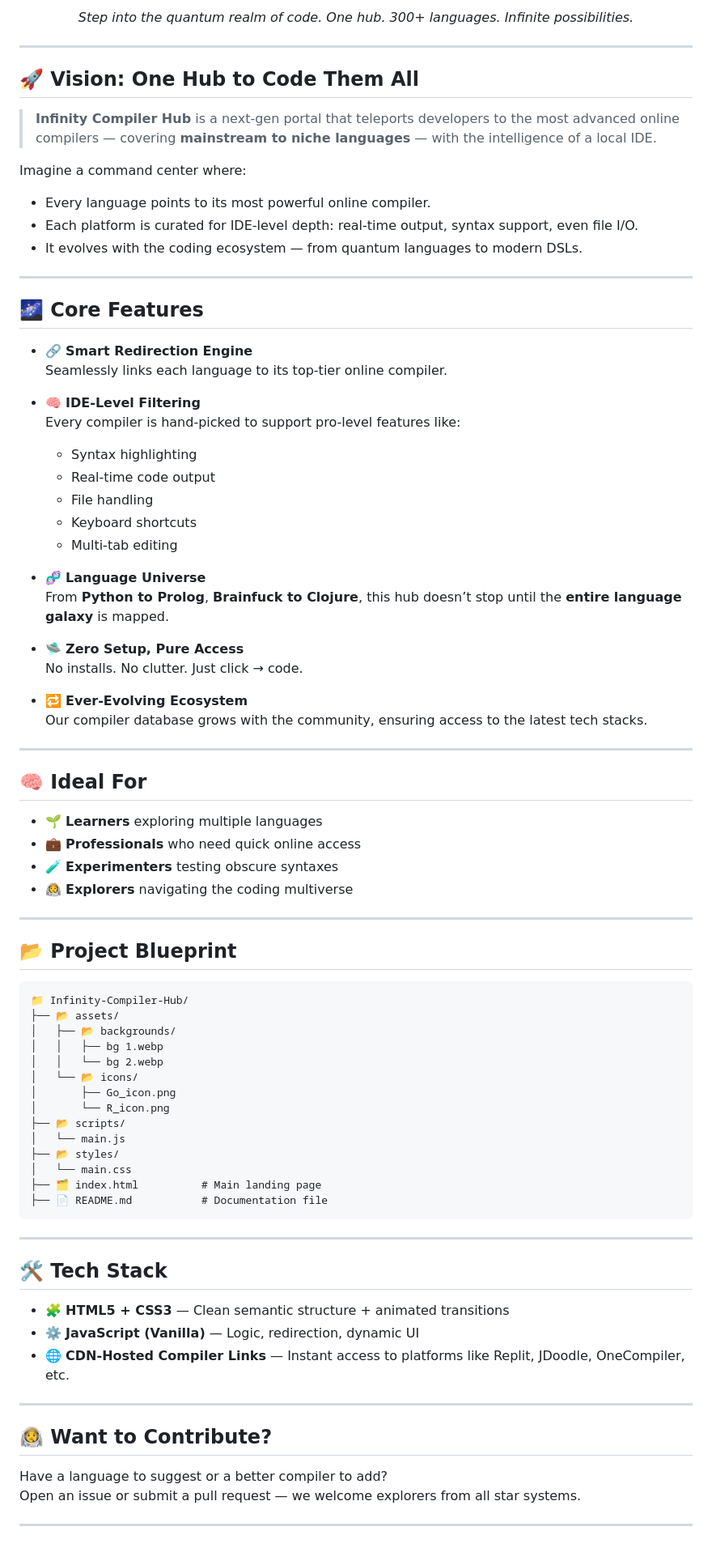
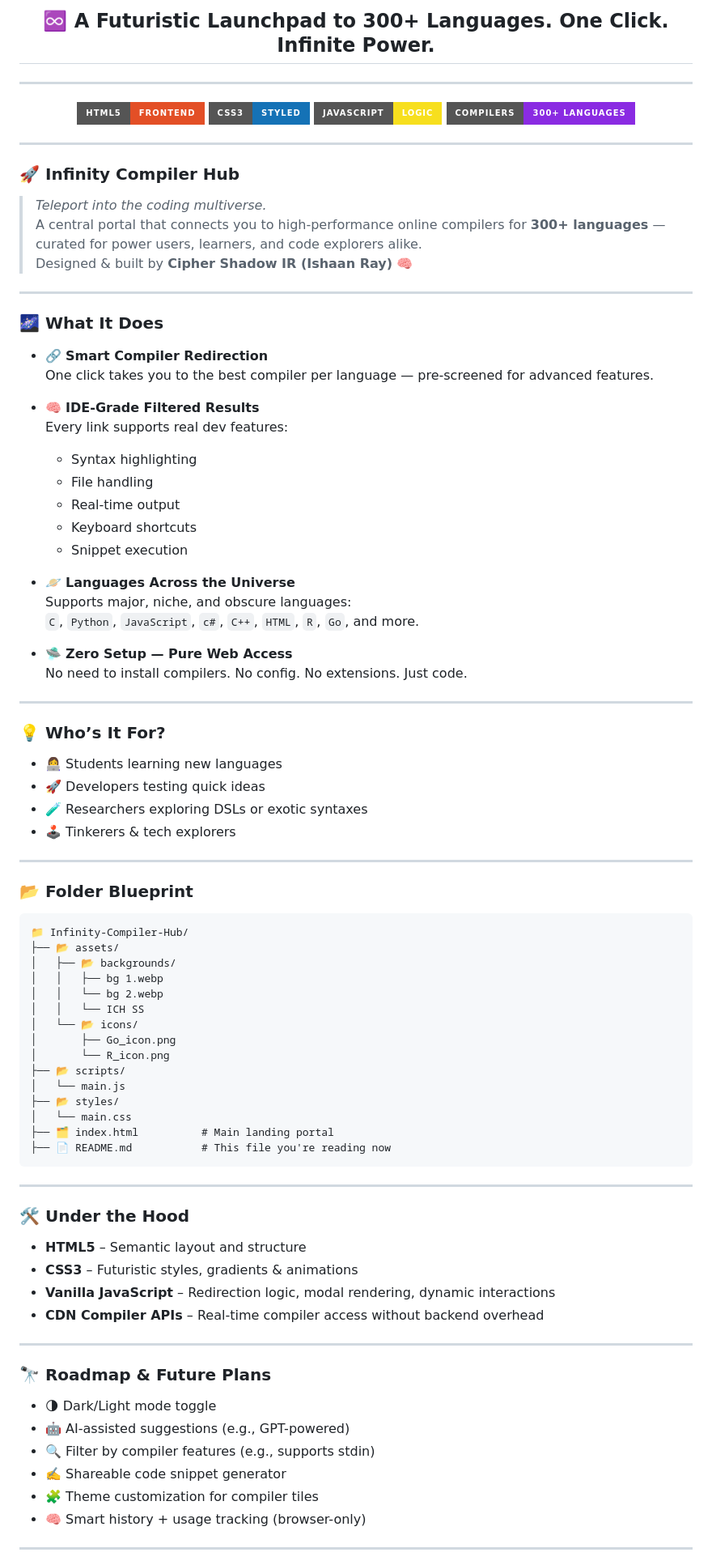
Before and after one commit to Cipher-Shadow-IR/infinite-compiler-hub, a Markdown page: README.md, the part around one of its changes. Shown at 81% size. Drawn GitHub-style; badges without logos.

````diff
--- a/README.md
+++ b/README.md
@@ -2,53 +7,57 @@
 
-<p align="center"><em>Step into the quantum realm of code. One hub. 300+ languages. Infinite possibilities.</em></p>
+<h2 align="center">♾️ A Futuristic Launchpad to 300+ Languages. One Click. Infinite Power.</h2>
 
 ---
 
-## 🚀 Vision: One Hub to Code Them All
-
-> **Infinity Compiler Hub** is a next-gen portal that teleports developers to the most advanced online compilers — covering **mainstream to niche languages** — with the intelligence of a local IDE.
-
-Imagine a command center where:
-- Every language points to its most powerful online compiler.
-- Each platform is curated for IDE-level depth: real-time output, syntax support, even file I/O.
-- It evolves with the coding ecosystem — from quantum languages to modern DSLs.
+<p align="center">
+  <img src="https://img.shields.io/badge/HTML5-Frontend-E34F26?style=for-the-badge&logo=html5&logoColor=white" />
+  <img src="https://img.shields.io/badge/CSS3-Styled-1572B6?style=for-the-badge&logo=css3&logoColor=white" />
+  <img src="https://img.shields.io/badge/JavaScript-Logic-F7DF1E?style=for-the-badge&logo=javascript&logoColor=black" />
+  <img src="https://img.shields.io/badge/Compilers-300%2B%20Languages-blueviolet?style=for-the-badge" />
+</p>
 
 ---
 
-## 🌌 Core Features
+### 🚀 Infinity Compiler Hub
 
-- 🔗 **Smart Redirection Engine**
-  Seamlessly links each language to its top-tier online compiler.
-
-- 🧠 **IDE-Level Filtering**
-  Every compiler is hand-picked to support pro-level features like:
-  - Syntax highlighting
-  - Real-time code output
-  - File handling
-  - Keyboard shortcuts
-  - Multi-tab editing
-
-- 🧬 **Language Universe**
-  From **Python to Prolog**, **Brainfuck to Clojure**, this hub doesn’t stop until the **entire language galaxy** is mapped.
-
-- 🛸 **Zero Setup, Pure Access**
-  No installs. No clutter. Just click → code.
-
-- 🔁 **Ever-Evolving Ecosystem**
-  Our compiler database grows with the community, ensuring access to the latest tech stacks.
+> *Teleport into the coding multiverse.*
+> A central portal that connects you to high-performance online compilers for **300+ languages** — curated for power users, learners, and code explorers alike.
+> Designed & built by **Cipher Shadow IR (Ishaan Ray)** 🧠
 
 ---
 
-## 🧠 Ideal For
+### 🌌 What It Does
 
-- 🌱 **Learners** exploring multiple languages
-- 💼 **Professionals** who need quick online access
-- 🧪 **Experimenters** testing obscure syntaxes
-- 👩‍🚀 **Explorers** navigating the coding multiverse
+- 🔗 **Smart Compiler Redirection**
+  One click takes you to the best compiler per language — pre-screened for advanced features.
+
+- 🧠 **IDE-Grade Filtered Results**
+  Every link supports real dev features:
+  - Syntax highlighting
+  - File handling
+  - Real-time output
+  - Keyboard shortcuts
+  - Snippet execution
+
+- 🪐 **Languages Across the Universe**
+  Supports major, niche, and obscure languages:
+  `C`, `Python`, `JavaScript`, `c#`, `C++`, `HTML`, `R`, `Go`, and more.
+
+- 🛸 **Zero Setup — Pure Web Access**
+  No need to install compilers. No config. No extensions. Just code.
 
 ---
 
-## 📂 Project Blueprint
+### 💡 Who’s It For?
+
+- 👩‍💻 Students learning new languages
+- 🚀 Developers testing quick ideas
+- 🧪 Researchers exploring DSLs or exotic syntaxes
+- 🕹️ Tinkerers & tech explorers
+
+---
+
+### 📂 Folder Blueprint
 
 ```plaintext
 📁 Infinity-Compiler-Hub/
@@ -56,6 +65,7 @@ Imagine a command center where:
 │   ├── 📂 backgrounds/
 │   │   ├── bg 1.webp
 │   │   └── bg 2.webp
+│   │   └── ICH SS
 │   └── 📂 icons/
 │       ├── Go_icon.png
 │       └── R_icon.png
@@ -63,24 +73,29 @@ Imagine a command center where:
 │   └── main.js
 ├── 📂 styles/
 │   └── main.css
-├── 🗂️ index.html          # Main landing page
-├── 📄 README.md           # Documentation file
+├── 🗂️ index.html          # Main landing portal
+├── 📄 README.md           # This file you're reading now
 ```
 
 ---
 
-## 🛠️ Tech Stack
+### 🛠️ Under the Hood
 
-- 🧩 **HTML5 + CSS3** — Clean semantic structure + animated transitions
-- ⚙️ **JavaScript (Vanilla)** — Logic, redirection, dynamic UI
-- 🌐 **CDN-Hosted Compiler Links** — Instant access to platforms like Replit, JDoodle, OneCompiler, etc.
+- **HTML5** – Semantic layout and structure
+- **CSS3** – Futuristic styles, gradients & animations
+- **Vanilla JavaScript** – Redirection logic, modal rendering, dynamic interactions
+- **CDN Compiler APIs** – Real-time compiler access without backend overhead
 
 ---
 
-## 🧑‍🚀 Want to Contribute?
+### 🔭 Roadmap & Future Plans
 
-Have a language to suggest or a better compiler to add?
-Open an issue or submit a pull request — we welcome explorers from all star systems.
+- 🌗 Dark/Light mode toggle
+- 🤖 AI-assisted suggestions (e.g., GPT-powered)
+- 🔍 Filter by compiler features (e.g., supports stdin)
+- ✍️ Shareable code snippet generator
+- 🧩 Theme customization for compiler tiles
+- 🧠 Smart history + usage tracking (browser-only)
 
 ---
 
````
Also changed, not shown: other parts of README.md (+15 -27 lines).
